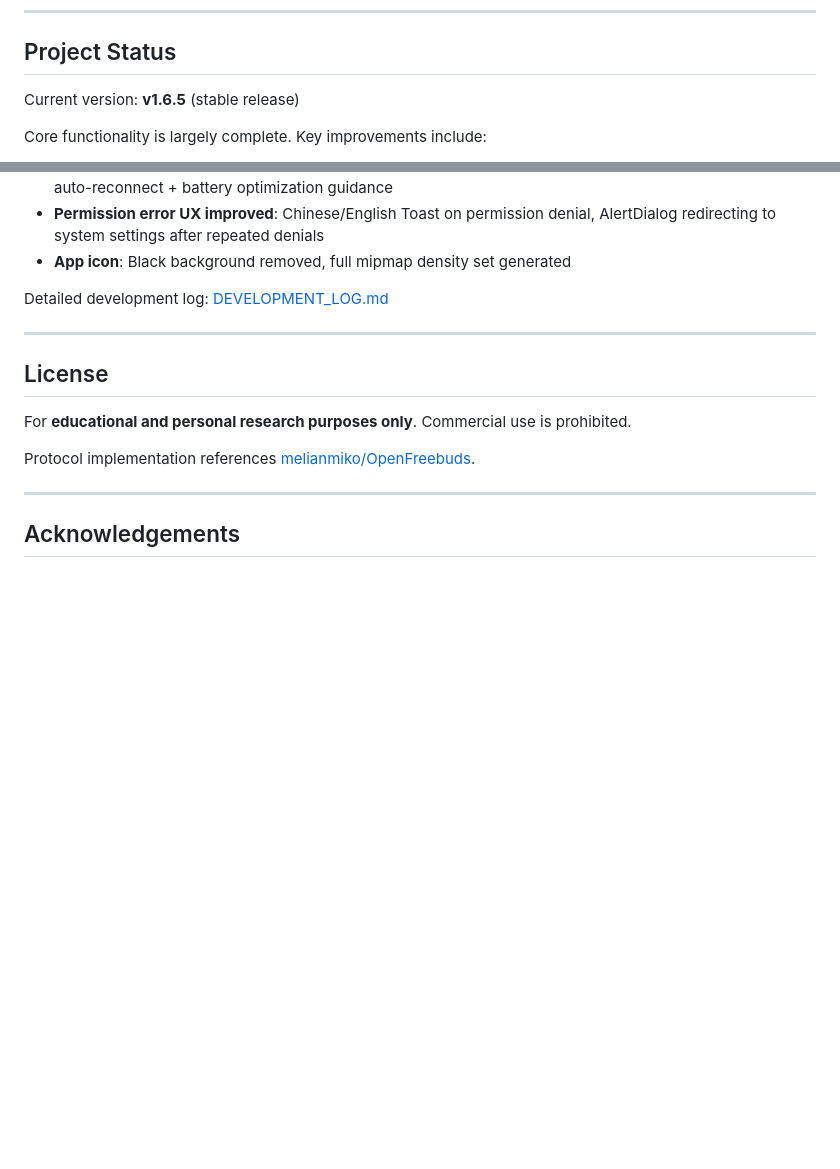
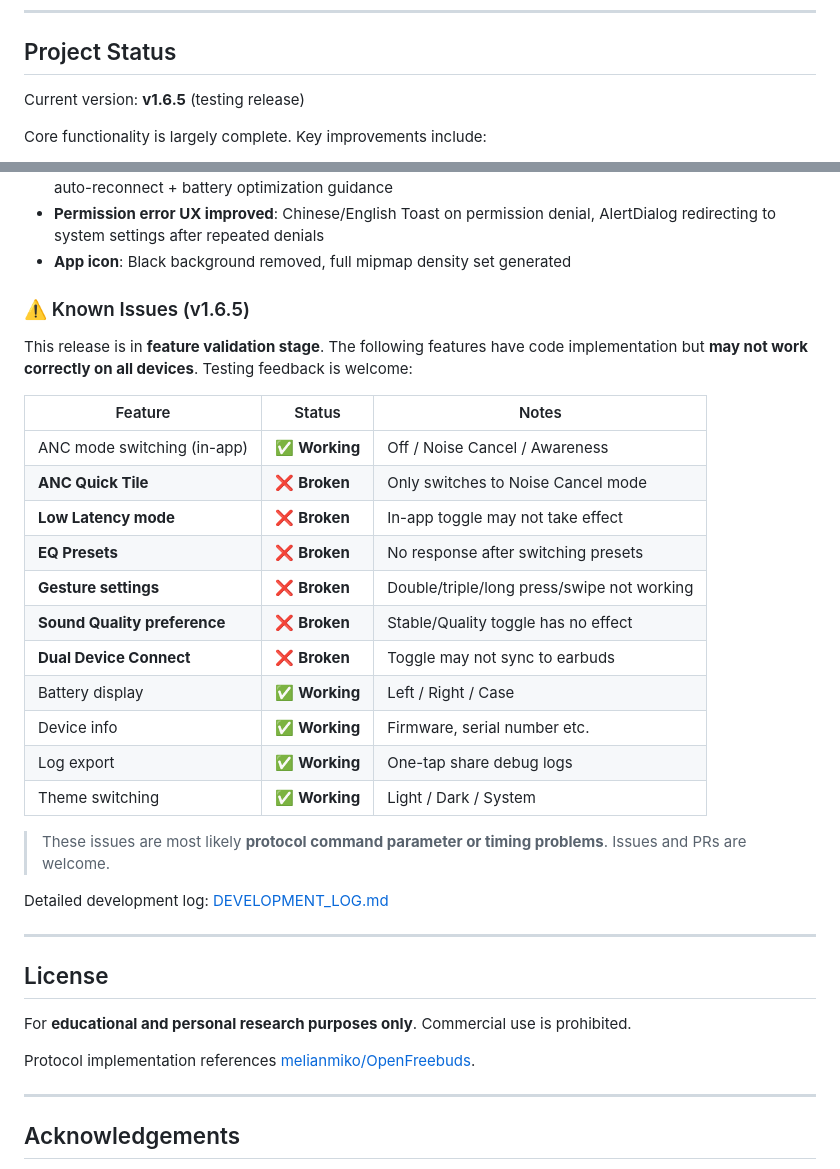
Before and after one commit to ct-yx/fxxkHilife, a Markdown page: README_EN.md, 2 parts joined by grey strips. Drawn GitHub-style; blank space fills up the shorter version.

```diff
--- a/README_EN.md
+++ b/README_EN.md
@@ -98,7 +98,7 @@ After installation, grant Bluetooth permissions (Android 12+ requires `BLUETOOTH
 
 ## Project Status
 
-Current version: **v1.6.5** (stable release)
+Current version: **v1.6.5** (testing release)
 
 Core functionality is largely complete. Key improvements include:
 
@@ -114,6 +114,26 @@ Core functionality is largely complete. Key improvements include:
 - **Background keep-alive enhancement**: WorkManager periodic keep-alive + CompanionDeviceManager auto-reconnect + battery optimization guidance
 - **Permission error UX improved**: Chinese/English Toast on permission denial, AlertDialog redirecting to system settings after repeated denials
 - **App icon**: Black background removed, full mipmap density set generated
+
+### ⚠️ Known Issues (v1.6.5)
+
+This release is in **feature validation stage**. The following features have code implementation but **may not work correctly on all devices**. Testing feedback is welcome:
+
+| Feature | Status | Notes |
+|---------|--------|-------|
+| ANC mode switching (in-app) | ✅ **Working** | Off / Noise Cancel / Awareness |
+| **ANC Quick Tile** | ❌ **Broken** | Only switches to Noise Cancel mode |
+| **Low Latency mode** | ❌ **Broken** | In-app toggle may not take effect |
+| **EQ Presets** | ❌ **Broken** | No response after switching presets |
+| **Gesture settings** | ❌ **Broken** | Double/triple/long press/swipe not working |
+| **Sound Quality preference** | ❌ **Broken** | Stable/Quality toggle has no effect |
+| **Dual Device Connect** | ❌ **Broken** | Toggle may not sync to earbuds |
+| Battery display | ✅ **Working** | Left / Right / Case |
+| Device info | ✅ **Working** | Firmware, serial number etc. |
+| Log export | ✅ **Working** | One-tap share debug logs |
+| Theme switching | ✅ **Working** | Light / Dark / System |
+
+> These issues are most likely **protocol command parameter or timing problems**. Issues and PRs are welcome.
 
 Detailed development log: [DEVELOPMENT_LOG.md](./DEVELOPMENT_LOG.md)
 
```
Also changed, not shown: DEVELOPMENT_LOG.md (+12 -0 lines), README.md (+21 -1 lines).
